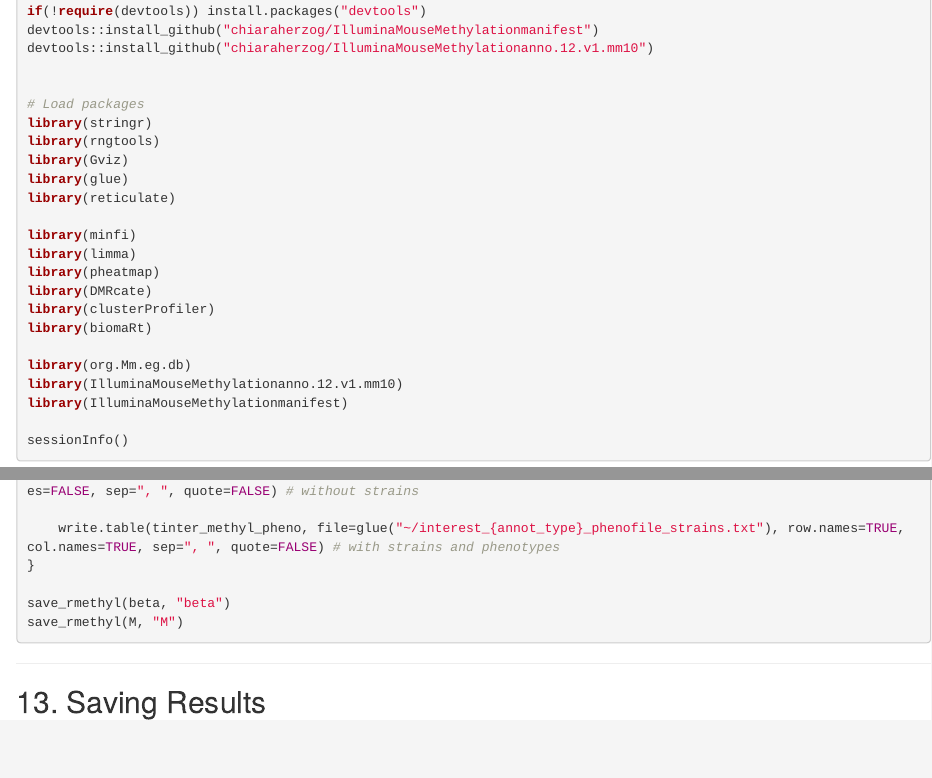
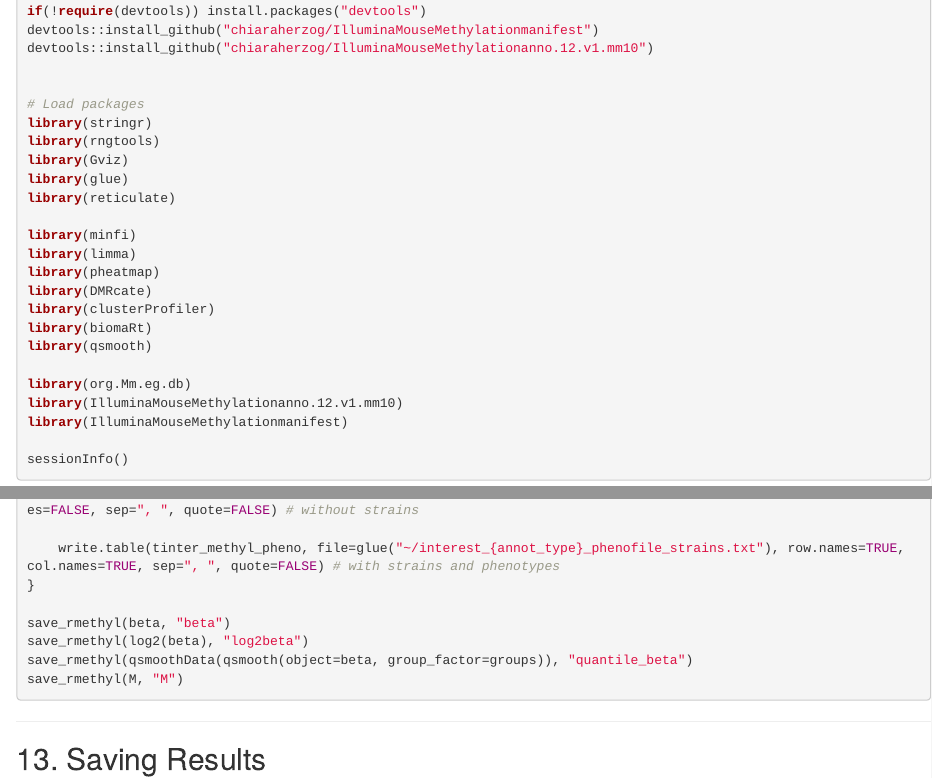
Before and after one commit to johanmed/epi-expression-ai, an R Markdown document (codes/methylation_analysis_workflow2.Rmd): the page in a window 1100 px wide, from 430 px down, and a second part further down, joined at a grey line. Rendered offline with R 4.5, knitr and Pandoc, with nearby package versions.

Commit message:
Include log2 and quantile normalization of beta

````diff
--- a/codes/methylation_analysis_workflow2.Rmd
+++ b/codes/methylation_analysis_workflow2.Rmd
@@ -38,6 +38,7 @@ library(pheatmap)
 library(DMRcate)
 library(clusterProfiler)
 library(biomaRt)
+library(qsmooth)
 
 library(org.Mm.eg.db)
 library(IlluminaMouseMethylationanno.12.v1.mm10)
@@ -733,6 +734,8 @@ save_rmethyl <- function(methyl_pheno, annot_type){
 }
 
 save_rmethyl(beta, "beta")
+save_rmethyl(log2(beta), "log2beta")
+save_rmethyl(qsmoothData(qsmooth(object=beta, group_factor=groups)), "quantile_beta")
 save_rmethyl(M, "M")
 
 ```
````
